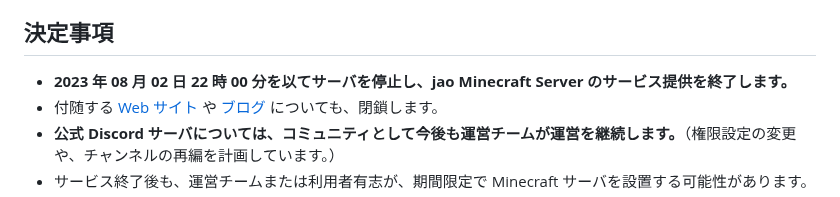
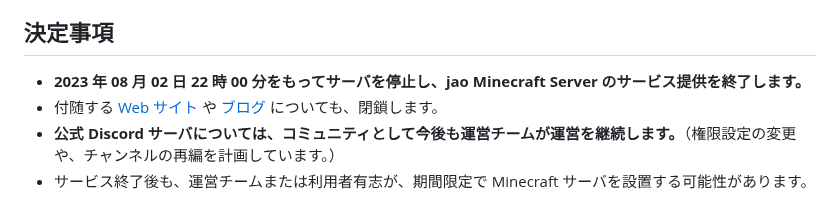
Before and after one commit to jaoafa/jaoweb-docs, a Markdown page: blog/theend.md, the part around the change. Rendered like a GitHub page.

Commit message:
chore: 表記ゆれを修正

```diff
--- a/blog/theend.md
+++ b/blog/theend.md
@@ -14,7 +14,7 @@ updatedAt: 2023-07-30
 
 ## 決定事項
 
-- **2023 年 08 月 02 日 22 時 00 分を以てサーバを停止し、jao Minecraft Server のサービス提供を終了します。**
+- **2023 年 08 月 02 日 22 時 00 分をもってサーバを停止し、jao Minecraft Server のサービス提供を終了します。**
 - 付随する [Web サイト](/) や [ブログ](/blog) についても、閉鎖します。
 - **公式 Discord サーバについては、コミュニティとして今後も運営チームが運営を継続します。**（権限設定の変更や、チャンネルの再編を計画しています。）
 - サービス終了後も、運営チームまたは利用者有志が、期間限定で Minecraft サーバを設置する可能性があります。
```
